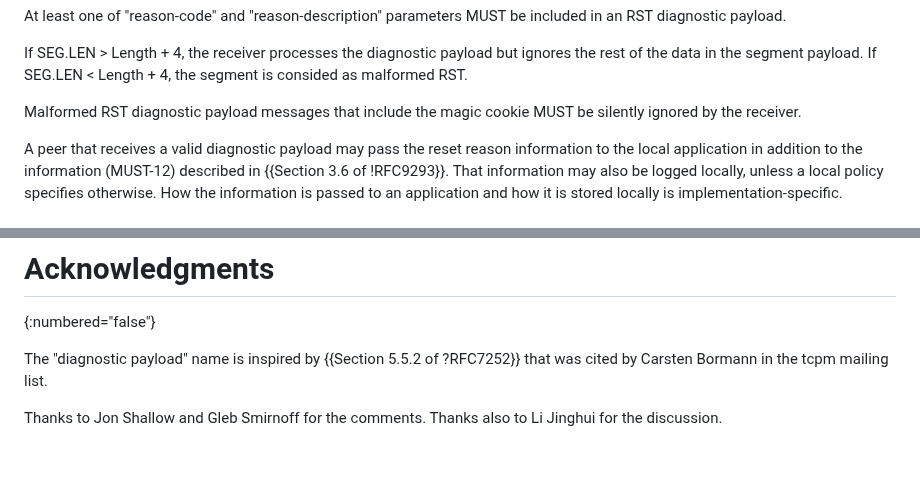
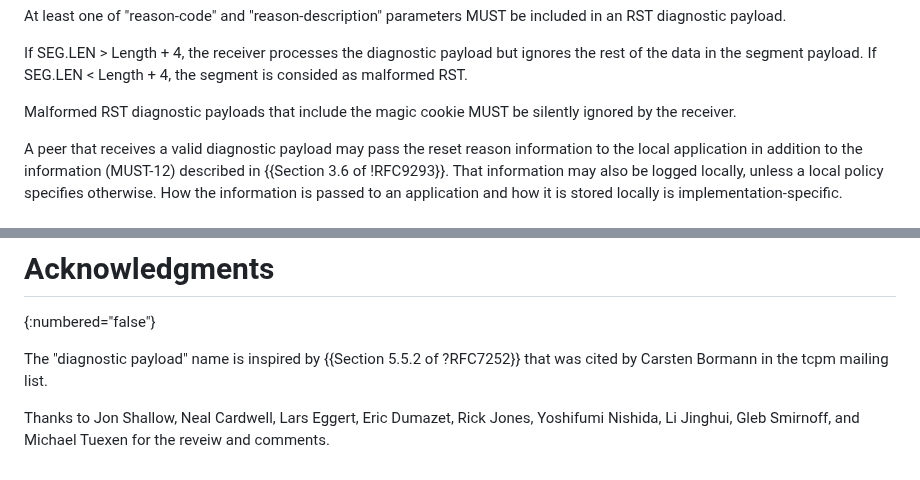
Before and after one commit to boucadair/draft-boucadair-tcpm-rst-diagnostic-payload, a Markdown page: draft-boucadair-tcpm-rst-diagnostic-payload.md, 2 parts joined by grey strips. GitHub-like rendering.

Commit message:
ACK reviewers

```diff
--- a/draft-boucadair-tcpm-rst-diagnostic-payload.md
+++ b/draft-boucadair-tcpm-rst-diagnostic-payload.md
@@ -181,7 +181,7 @@ informative:
    but ignores the rest of the data in the segment payload. If SEG.LEN < Length + 4,
    the segment is consided as malformed RST.
 
-   Malformed RST diagnostic payload messages that include the magic
+   Malformed RST diagnostic payloads that include the magic
    cookie MUST be silently ignored by the receiver.
 
    A peer that receives a valid diagnostic payload may pass the reset
@@ -416,5 +416,4 @@ In conclusion, across all complex environment tests, the RST packets with payloa
    The "diagnostic payload" name is inspired by {{Section 5.5.2 of  ?RFC7252}}
   that was cited by Carsten Bormann in the tcpm mailing list.
 
-   Thanks to Jon Shallow and Gleb Smirnoff for the comments. Thanks also to Li Jinghui
-   for the discussion.
+   Thanks to Jon Shallow, Neal Cardwell, Lars Eggert, Eric Dumazet, Rick Jones, Yoshifumi Nishida, Li Jinghui, Gleb Smirnoff, and Michael Tuexen for the reveiw and comments.
```
